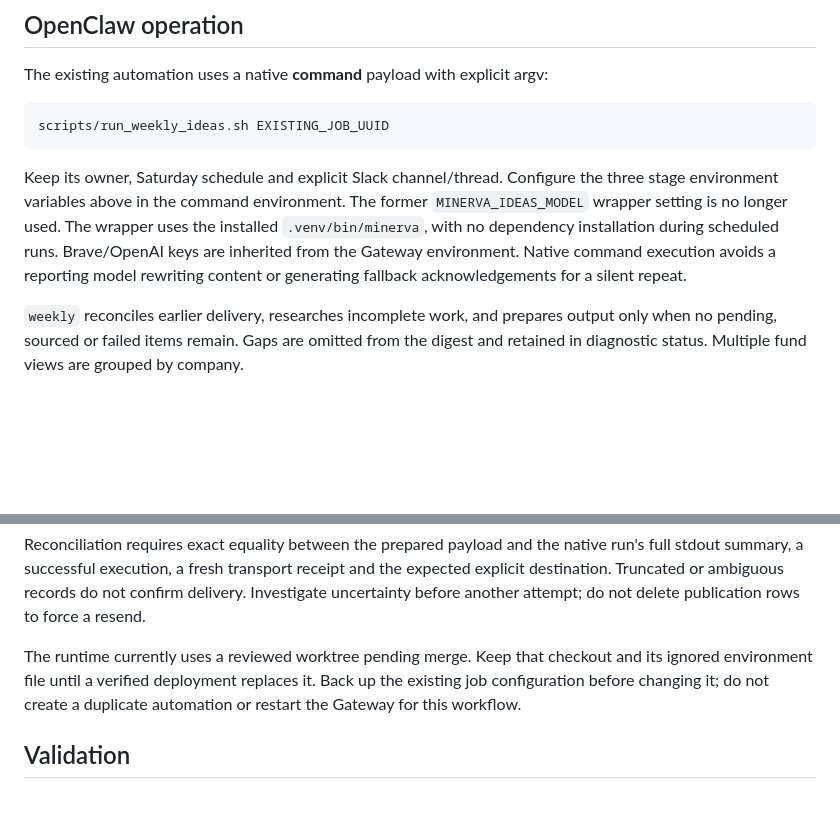
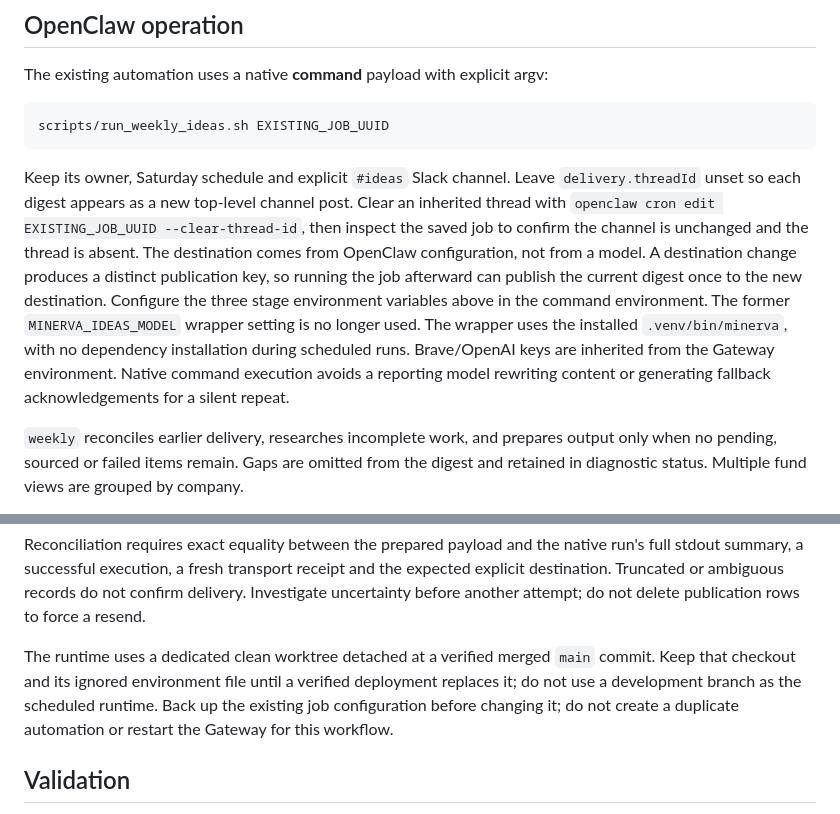
Before and after one commit to anton-sturluson/project-minerva, a Markdown page: docs/22-weekly-ideas.md, 2 parts joined by grey strips. GitHub-like rendering; blank space fills up the shorter version.

Commit message:
Document top-level ideas delivery and merged runtime deployment

````diff
--- a/docs/22-weekly-ideas.md
+++ b/docs/22-weekly-ideas.md
@@ -73,7 +73,7 @@ The existing automation uses a native **command** payload with explicit argv:
 scripts/run_weekly_ideas.sh EXISTING_JOB_UUID
 ```
 
-Keep its owner, Saturday schedule and explicit Slack channel/thread. Configure the three stage environment variables above in the command environment. The former `MINERVA_IDEAS_MODEL` wrapper setting is no longer used. The wrapper uses the installed `.venv/bin/minerva`, with no dependency installation during scheduled runs. Brave/OpenAI keys are inherited from the Gateway environment. Native command execution avoids a reporting model rewriting content or generating fallback acknowledgements for a silent repeat.
+Keep its owner, Saturday schedule and explicit `#ideas` Slack channel. Leave `delivery.threadId` unset so each digest appears as a new top-level channel post. Clear an inherited thread with `openclaw cron edit EXISTING_JOB_UUID --clear-thread-id`, then inspect the saved job to confirm the channel is unchanged and the thread is absent. The destination comes from OpenClaw configuration, not from a model. A destination change produces a distinct publication key, so running the job afterward can publish the current digest once to the new destination. Configure the three stage environment variables above in the command environment. The former `MINERVA_IDEAS_MODEL` wrapper setting is no longer used. The wrapper uses the installed `.venv/bin/minerva`, with no dependency installation during scheduled runs. Brave/OpenAI keys are inherited from the Gateway environment. Native command execution avoids a reporting model rewriting content or generating fallback acknowledgements for a silent repeat.
 
 `weekly` reconciles earlier delivery, researches incomplete work, and prepares output only when no pending, sourced or failed items remain. Gaps are omitted from the digest and retained in diagnostic status. Multiple fund views are grouped by company.
 
@@ -85,7 +85,7 @@ uv run minerva ideas reconcile EXISTING_JOB_UUID
 
 Reconciliation requires exact equality between the prepared payload and the native run's full stdout summary, a successful execution, a fresh transport receipt and the expected explicit destination. Truncated or ambiguous records do not confirm delivery. Investigate uncertainty before another attempt; do not delete publication rows to force a resend.
 
-The runtime currently uses a reviewed worktree pending merge. Keep that checkout and its ignored environment file until a verified deployment replaces it. Back up the existing job configuration before changing it; do not create a duplicate automation or restart the Gateway for this workflow.
+The runtime uses a dedicated clean worktree detached at a verified merged `main` commit. Keep that checkout and its ignored environment file until a verified deployment replaces it; do not use a development branch as the scheduled runtime. Back up the existing job configuration before changing it; do not create a duplicate automation or restart the Gateway for this workflow.
 
 ## Validation
 
````
